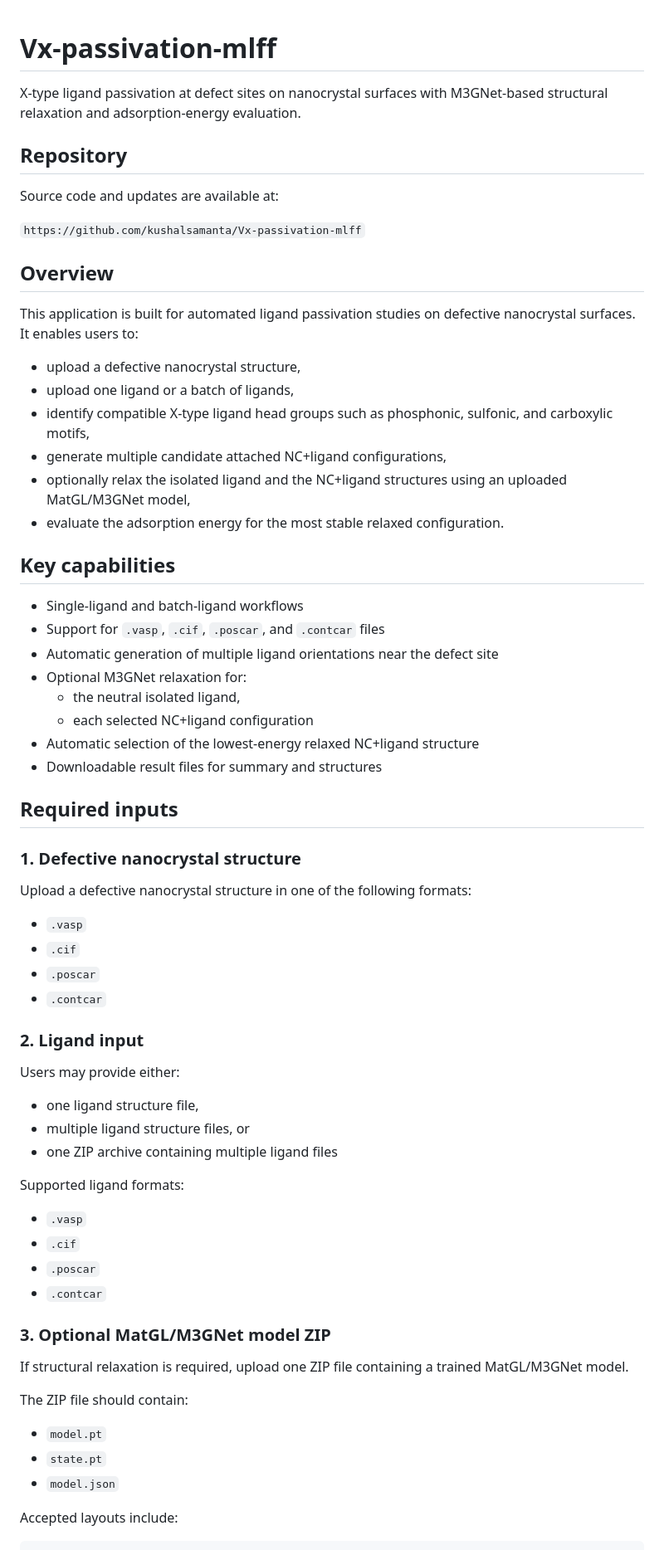
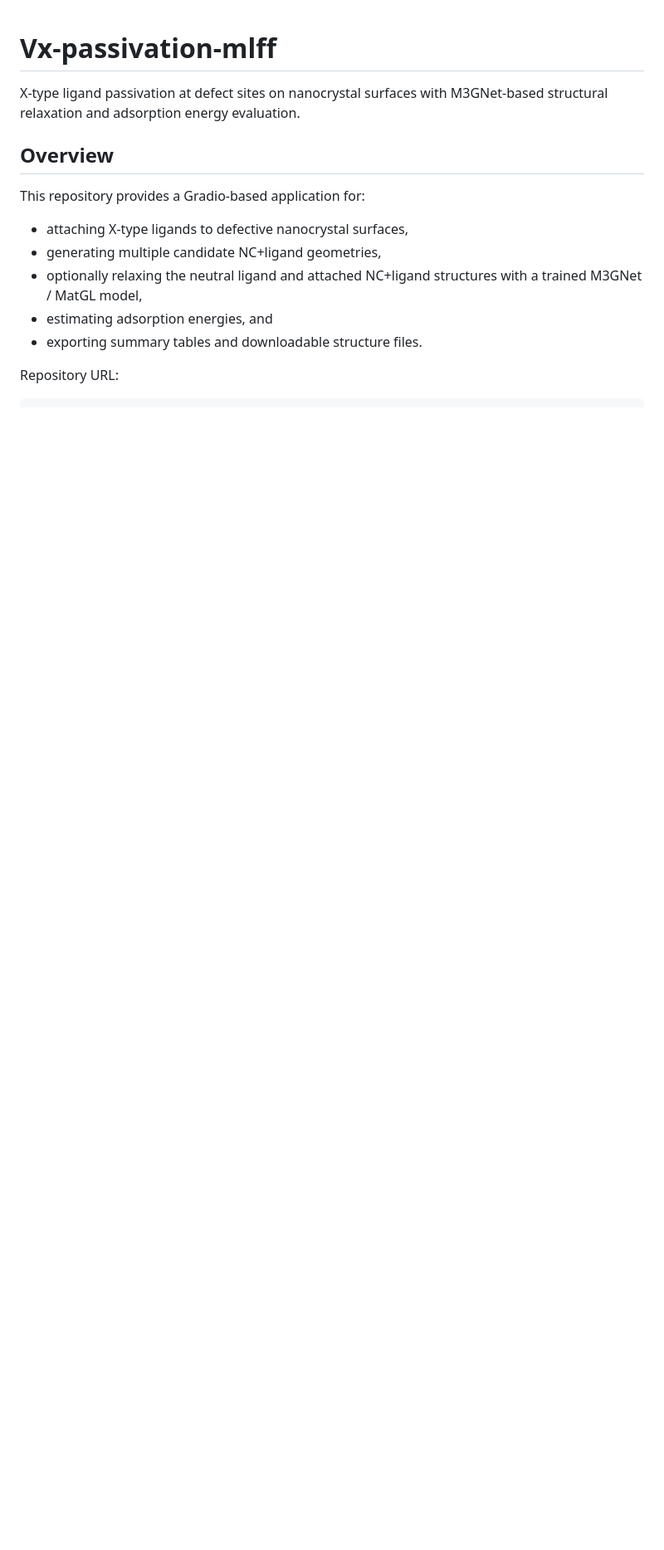
Before and after one commit to kushalsamanta/Vx-passivation-mlff, a Markdown page: README.md, the part around one of its changes. Shown at 83% size. GitHub-like rendering; blank space fills up the shorter version.

````diff
--- a/README.md
+++ b/README.md
@@ -1,71 +1,17 @@
 # Vx-passivation-mlff
 
-X-type ligand passivation at defect sites on nanocrystal surfaces with M3GNet-based structural relaxation and adsorption-energy evaluation.
-
-## Repository
-
-Source code and updates are available at:
-
-`https://github.com/kushalsamanta/Vx-passivation-mlff`
+X-type ligand passivation at defect sites on nanocrystal surfaces with M3GNet-based structural relaxation and adsorption energy evaluation.
 
 ## Overview
 
-This application is built for automated ligand passivation studies on defective nanocrystal surfaces. It enables users to:
+This repository provides a Gradio-based application for:
 
-- upload a defective nanocrystal structure,
-- upload one ligand or a batch of ligands,
-- identify compatible X-type ligand head groups such as phosphonic, sulfonic, and carboxylic motifs,
-- generate multiple candidate attached NC+ligand configurations,
-- optionally relax the isolated ligand and the NC+ligand structures using an uploaded MatGL/M3GNet model,
-- evaluate the adsorption energy for the most stable relaxed configuration.
+- attaching X-type ligands to defective nanocrystal surfaces,
+- generating multiple candidate NC+ligand geometries,
+- optionally relaxing the neutral ligand and attached NC+ligand structures with a trained M3GNet / MatGL model,
+- estimating adsorption energies, and
+- exporting summary tables and downloadable structure files.
 
-## Key capabilities
-
-- Single-ligand and batch-ligand workflows
-- Support for `.vasp`, `.cif`, `.poscar`, and `.contcar` files
-- Automatic generation of multiple ligand orientations near the defect site
-- Optional M3GNet relaxation for:
-  - the neutral isolated ligand,
-  - each selected NC+ligand configuration
-- Automatic selection of the lowest-energy relaxed NC+ligand structure
-- Downloadable result files for summary and structures
-
-## Required inputs
-
-### 1. Defective nanocrystal structure
-
-Upload a defective nanocrystal structure in one of the following formats:
-
-- `.vasp`
-- `.cif`
-- `.poscar`
-- `.contcar`
-
-### 2. Ligand input
-
-Users may provide either:
-
-- one ligand structure file,
-- multiple ligand structure files, or
-- one ZIP archive containing multiple ligand files
-
-Supported ligand formats:
-
-- `.vasp`
-- `.cif`
-- `.poscar`
-- `.contcar`
-
-### 3. Optional MatGL/M3GNet model ZIP
-
-If structural relaxation is required, upload one ZIP file containing a trained MatGL/M3GNet model.
-
-The ZIP file should contain:
-
-- `model.pt`
-- `state.pt`
-- `model.json`
-
-Accepted layouts include:
+Repository URL:
 
 ```text
````
Also changed, not shown: other parts of README.md (+112 -105 lines).
